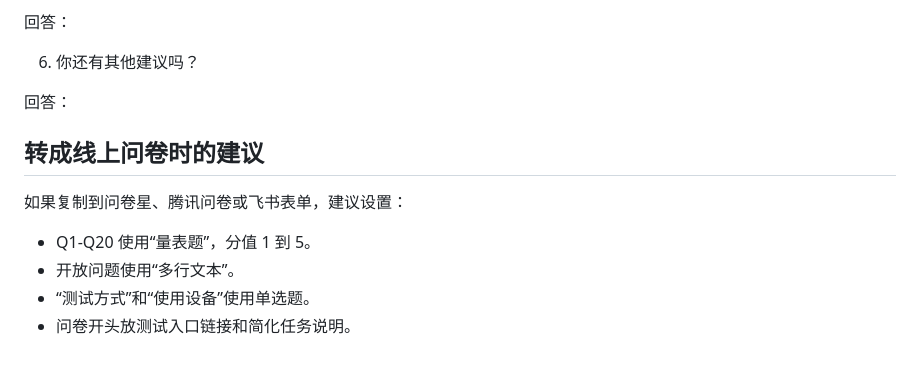
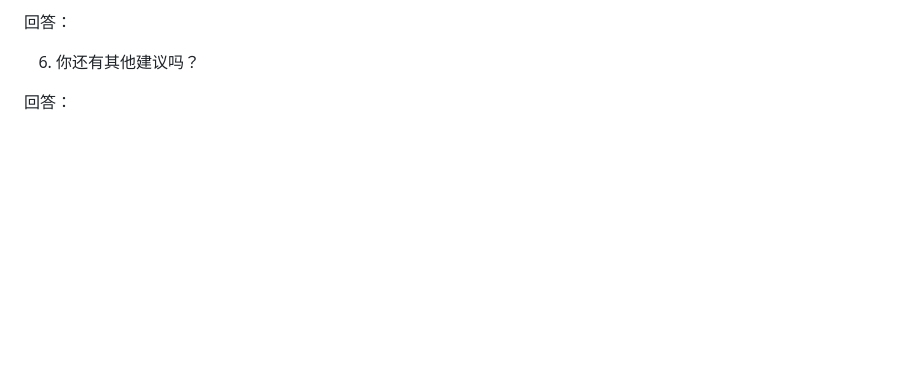
Before and after one commit to BZPony/WorldView, a Markdown page: hci-evaluation/04-questionnaire.md, the part around the change. GitHub-like rendering; blank space fills up the shorter version.

Commit message:
Simplify questionnaire document

```diff
--- a/hci-evaluation/04-questionnaire.md
+++ b/hci-evaluation/04-questionnaire.md
@@ -98,12 +98,3 @@ https://bzpony.github.io/WorldView/
 6. 你还有其他建议吗？
 
 回答：
-
-## 转成线上问卷时的建议
-
-如果复制到问卷星、腾讯问卷或飞书表单，建议设置：
-
-- Q1-Q20 使用“量表题”，分值 1 到 5。
-- 开放问题使用“多行文本”。
-- “测试方式”和“使用设备”使用单选题。
-- 问卷开头放测试入口链接和简化任务说明。
```
